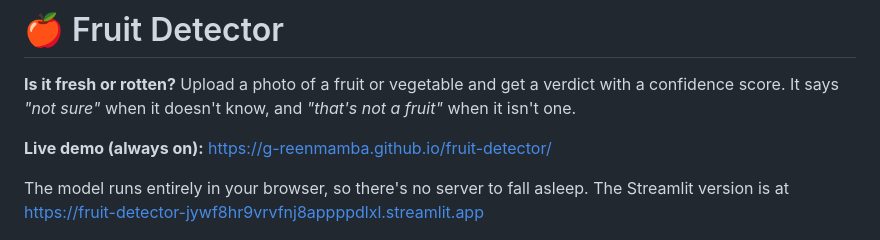
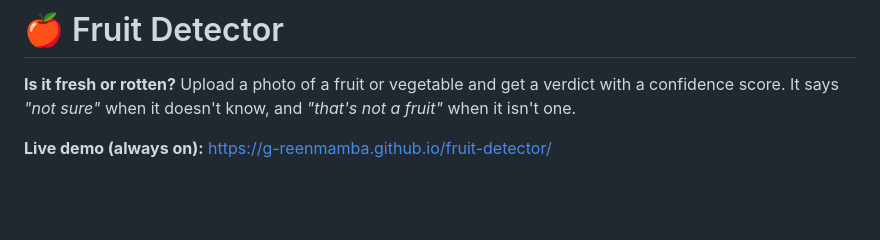
Before and after one commit to g-reenmamba/fruit-detector, a Markdown page: README.md, the part around the change. Rendered like a GitHub page; blank space fills up the shorter version.

```diff
--- a/README.md
+++ b/README.md
@@ -6,8 +6,6 @@ a fruit"* when it isn't one.
 
 **Live demo (always on):** https://g-reenmamba.github.io/fruit-detector/
 
-The model runs entirely in your browser, so there's no server to fall asleep. The
-Streamlit version is at https://fruit-detector-jywf8hr9vrvfnj8appppdlxl.streamlit.app
 
 ![screenshot](docs/screenshot.png)
 
```
